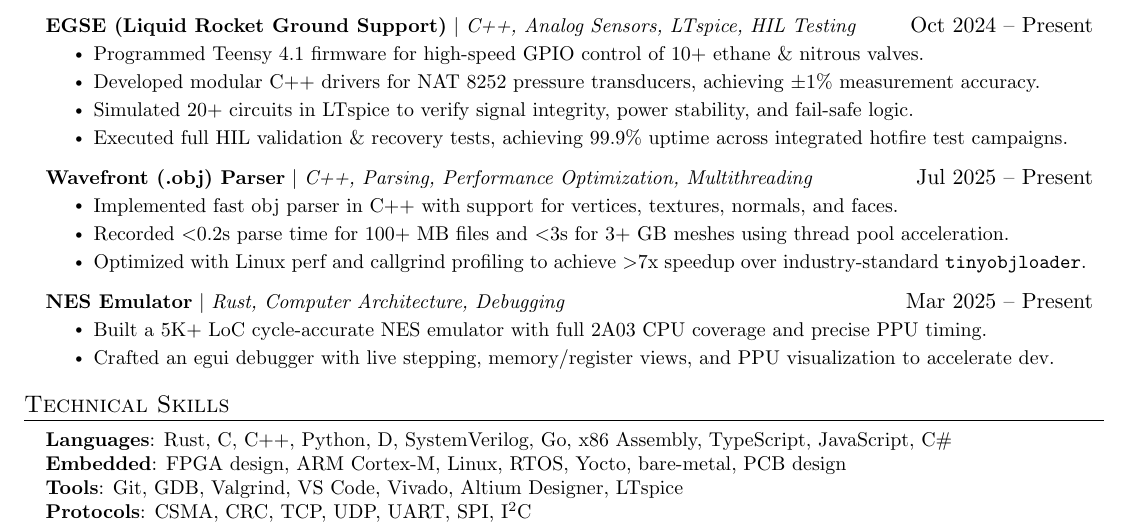
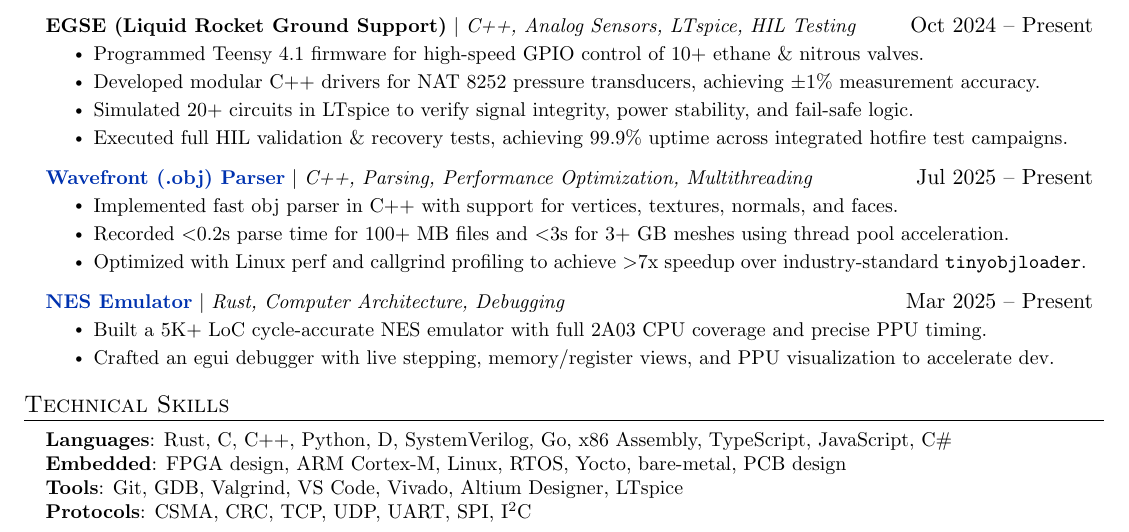
Before and after one commit to Nathan5563/Resume, a LaTeX document (main.tex): part of the page, cut so that both start at the same text. Compiled offline with pdfLaTeX.

Commit message:
minor edits

```diff
--- a/main.tex
+++ b/main.tex
@@ -172,14 +172,14 @@
             \resumeItem{Executed full HIL validation \& recovery tests, achieving 99.9\% uptime across integrated hotfire test campaigns.}
           \resumeItemListEnd
         \resumeProjectHeading
-          {\textbf{Wavefront (.obj) Parser} $|$ \emph{C++, Parsing, Performance Optimization, Multithreading}}{Jul 2025 -- Present}
+          {\textbf{\href{https://github.com/Nathan5563/mesh-lib}{Wavefront (.obj) Parser}} $|$ \emph{C++, Parsing, Performance Optimization, Multithreading}}{Jul 2025 -- Present}
           \resumeItemListStart
             \resumeItem{Implemented fast obj parser in C++ with support for vertices, textures, normals, and faces.}
             \resumeItem{Recorded $<$0.2s parse time for 100+ MB files and $<$3s for 3+ GB meshes using thread pool acceleration.}
             \resumeItem{Optimized with Linux perf and callgrind profiling to achieve $>$7x speedup over industry-standard {\tt tinyobjloader}.}
           \resumeItemListEnd
         \resumeProjectHeading
-          {\textbf{NES Emulator} $|$ \emph{Rust, Computer Architecture, Debugging}}{Mar 2025 -- Present}
+          {\textbf{\href{https://github.com/Nathan5563/nnes}{NES Emulator}} $|$ \emph{Rust, Computer Architecture, Debugging}}{Mar 2025 -- Present}
           \resumeItemListStart
             \resumeItem{Built a 5K+ LoC cycle-accurate NES emulator with full 2A03 CPU coverage and precise PPU timing.}
             \resumeItem{Crafted an egui debugger with live stepping, memory/register views, and PPU visualization to accelerate dev.}
```
